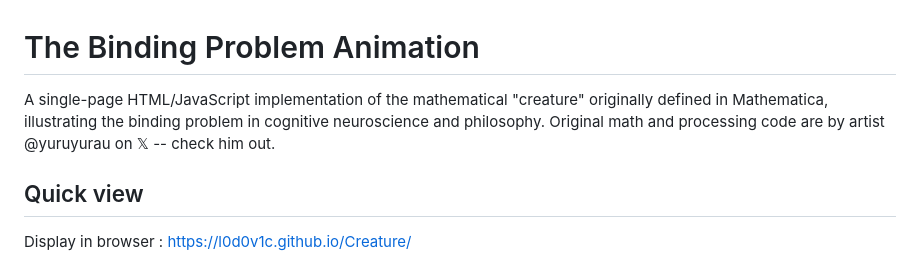
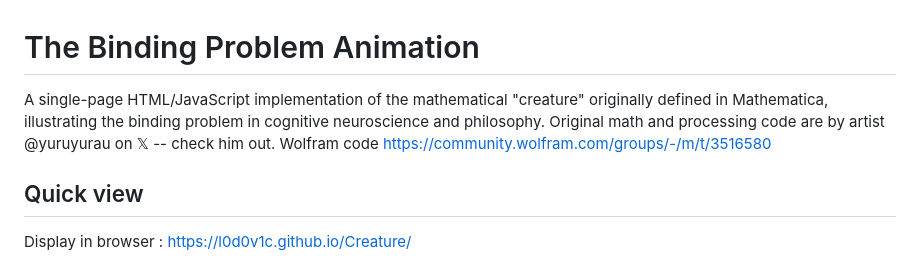
Before and after one commit to l0d0v1c/Creature, a Markdown page: readme.md, the part around the change. GitHub-like rendering.

```diff
--- a/readme.md
+++ b/readme.md
@@ -1,6 +1,6 @@
 # The Binding Problem Animation
 
-A single-page HTML/JavaScript implementation of the mathematical "creature" originally defined in Mathematica, illustrating the binding problem in cognitive neuroscience and philosophy. Original math and processing code are by artist @yuruyurau on 𝕏 -- check him out.
+A single-page HTML/JavaScript implementation of the mathematical "creature" originally defined in Mathematica, illustrating the binding problem in cognitive neuroscience and philosophy. Original math and processing code are by artist @yuruyurau on 𝕏 -- check him out. Wolfram code https://community.wolfram.com/groups/-/m/t/3516580
 
 
 
```
